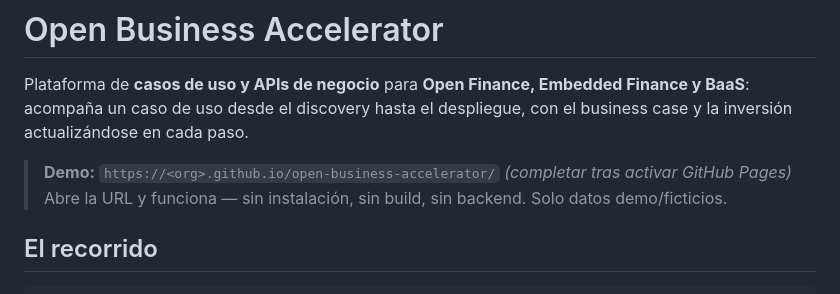
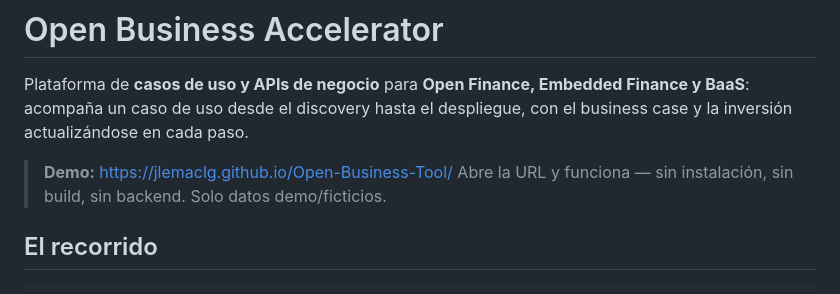
Before and after one commit to jlemaclg/Open-Business-Tool, a Markdown page: README.md, the part around the change. Rendered like a GitHub page.

Commit message:
docs: completar la URL de la demo en el README
Pages ya esta activo; se sustituye el placeholder por la URL real
https://jlemaclg.github.io/Open-Business-Tool/

Co-Authored-By: Claude Opus 4.8 (1M context) <noreply@anthropic.com>

```diff
--- a/README.md
+++ b/README.md
@@ -2,7 +2,7 @@
 
 Plataforma de **casos de uso y APIs de negocio** para **Open Finance, Embedded Finance y BaaS**: acompaña un caso de uso desde el discovery hasta el despliegue, con el business case y la inversión actualizándose en cada paso.
 
-> **Demo:** `https://<org>.github.io/open-business-accelerator/` *(completar tras activar GitHub Pages)*
+> **Demo:** https://jlemaclg.github.io/Open-Business-Tool/
 > Abre la URL y funciona — sin instalación, sin build, sin backend. Solo datos demo/ficticios.
 
 ## El recorrido
```
